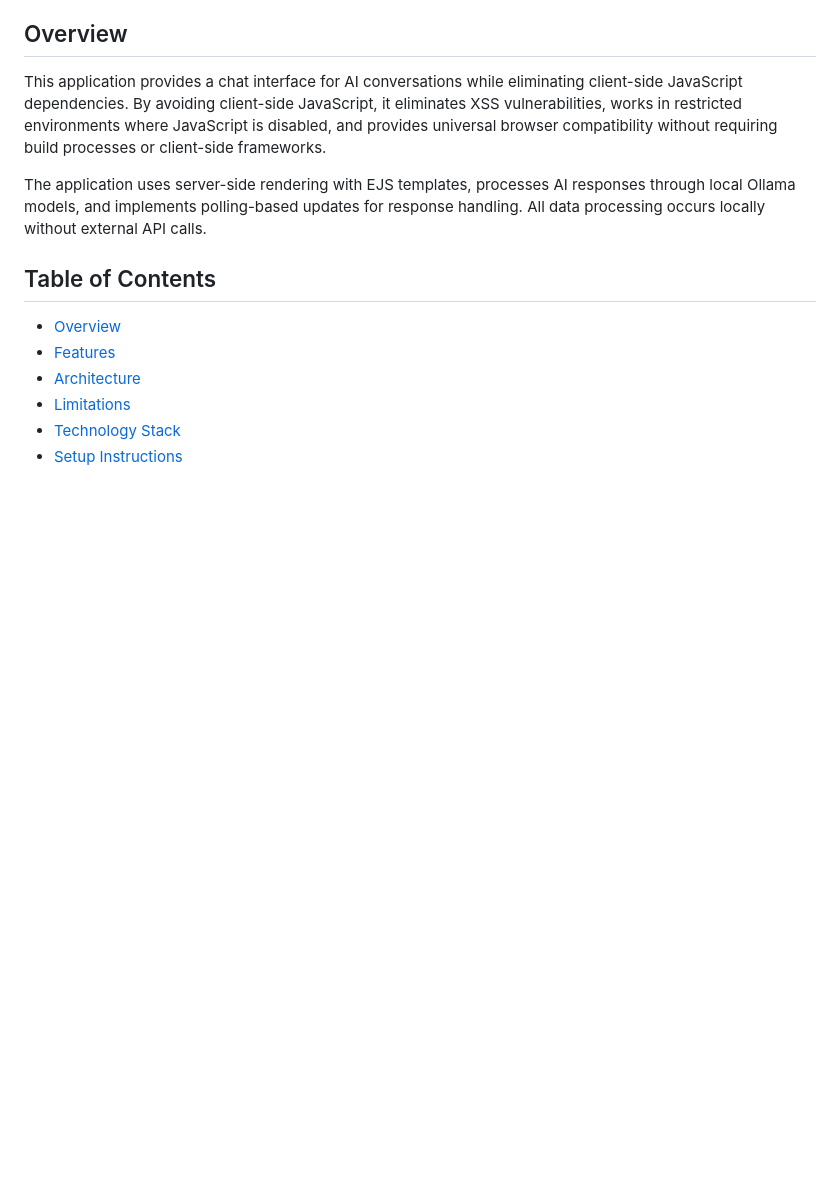
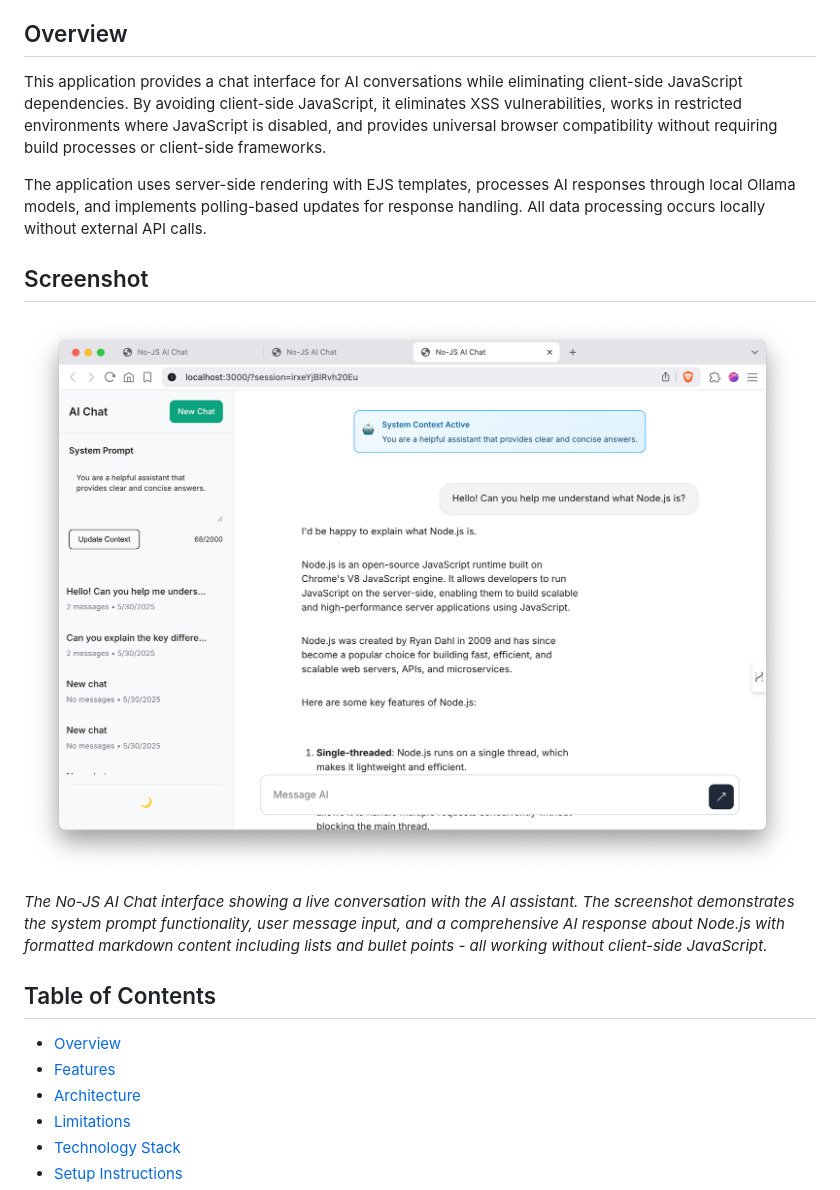
Before and after one commit to horensen/no-js-ai, a Markdown page: README.md, the part around the change. Drawn GitHub-style; pictures changed too: screenshot.png (added); blank space fills up the shorter version.

Commit message:
Add screenshot

```diff
--- a/README.md
+++ b/README.md
@@ -7,6 +7,12 @@ A web-based AI chat application that operates without client-side JavaScript, us
 This application provides a chat interface for AI conversations while eliminating client-side JavaScript dependencies. By avoiding client-side JavaScript, it eliminates XSS vulnerabilities, works in restricted environments where JavaScript is disabled, and provides universal browser compatibility without requiring build processes or client-side frameworks.
 
 The application uses server-side rendering with EJS templates, processes AI responses through local Ollama models, and implements polling-based updates for response handling. All data processing occurs locally without external API calls.
+
+## Screenshot
+
+![No-JS AI Chat Application](screenshot.png)
+
+*The No-JS AI Chat interface showing a live conversation with the AI assistant. The screenshot demonstrates the system prompt functionality, user message input, and a comprehensive AI response about Node.js with formatted markdown content including lists and bullet points - all working without client-side JavaScript.*
 
 ## Table of Contents
 
```
